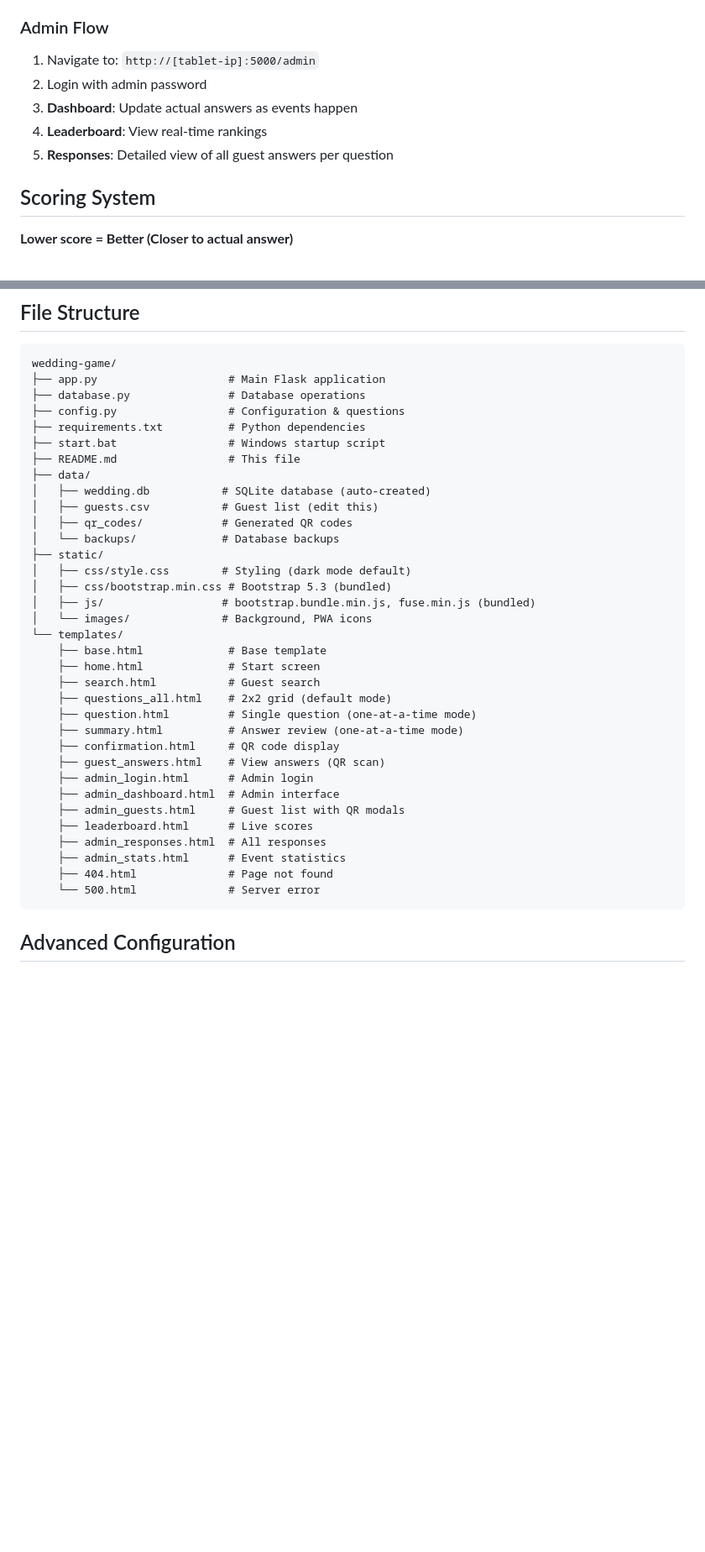
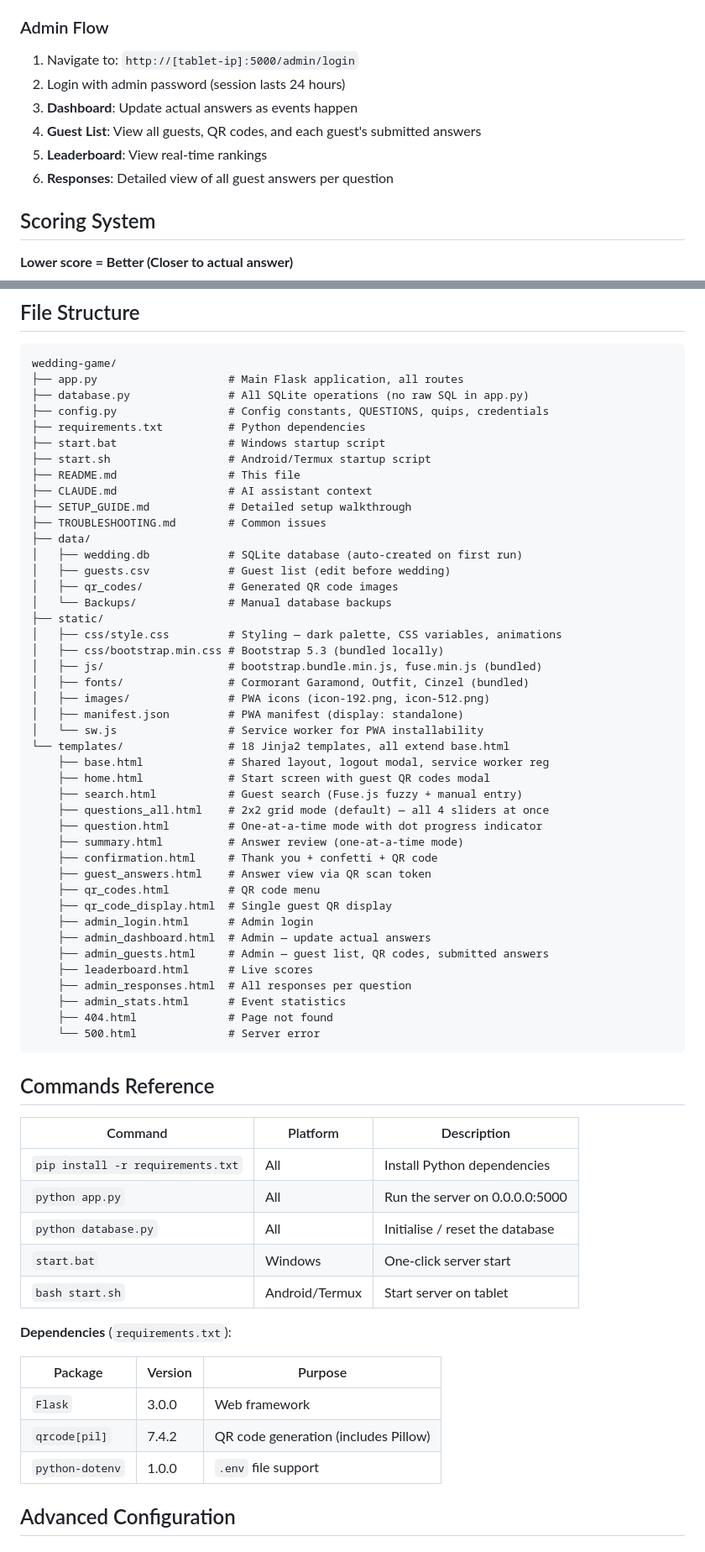
Before and after one commit to AmazingLiam/WeddingGame, a Markdown page: README.md, 2 parts joined by grey strips. Shown at 84% size. Drawn GitHub-style; blank space fills up the shorter version.

````diff
--- a/README.md
+++ b/README.md
@@ -124,11 +125,12 @@ Then open your browser to: `http://localhost:5000`
 
 ### Admin Flow
 
-1. Navigate to: `http://[tablet-ip]:5000/admin`
-2. Login with admin password
+1. Navigate to: `http://[tablet-ip]:5000/admin/login`
+2. Login with admin password (session lasts 24 hours)
 3. **Dashboard**: Update actual answers as events happen
-4. **Leaderboard**: View real-time rankings
-5. **Responses**: Detailed view of all guest answers per question
+4. **Guest List**: View all guests, QR codes, and each guest's submitted answers
+5. **Leaderboard**: View real-time rankings
+6. **Responses**: Detailed view of all guest answers per question
 
 ## Scoring System
 
@@ -279,39 +280,69 @@ copy data/backups/wedding_backup_[timestamp].db data/wedding.db
 ```
 wedding-game/
-├── app.py                    # Main Flask application
-├── database.py               # Database operations
-├── config.py                 # Configuration & questions
+├── app.py                    # Main Flask application, all routes
+├── database.py               # All SQLite operations (no raw SQL in app.py)
+├── config.py                 # Config constants, QUESTIONS, quips, credentials
 ├── requirements.txt          # Python dependencies
 ├── start.bat                 # Windows startup script
+├── start.sh                  # Android/Termux startup script
 ├── README.md                 # This file
+├── CLAUDE.md                 # AI assistant context
+├── SETUP_GUIDE.md            # Detailed setup walkthrough
+├── TROUBLESHOOTING.md        # Common issues
 ├── data/
-│   ├── wedding.db           # SQLite database (auto-created)
-│   ├── guests.csv           # Guest list (edit this)
-│   ├── qr_codes/            # Generated QR codes
-│   └── backups/             # Database backups
+│   ├── wedding.db            # SQLite database (auto-created on first run)
+│   ├── guests.csv            # Guest list (edit before wedding)
+│   ├── qr_codes/             # Generated QR code images
+│   └── Backups/              # Manual database backups
 ├── static/
-│   ├── css/style.css        # Styling (dark mode default)
-│   ├── css/bootstrap.min.css # Bootstrap 5.3 (bundled)
-│   ├── js/                  # bootstrap.bundle.min.js, fuse.min.js (bundled)
-│   └── images/              # Background, PWA icons
-└── templates/
-    ├── base.html             # Base template
-    ├── home.html             # Start screen
-    ├── search.html           # Guest search
-    ├── questions_all.html    # 2x2 grid (default mode)
-    ├── question.html         # Single question (one-at-a-time mode)
+│   ├── css/style.css         # Styling — dark palette, CSS variables, animations
+│   ├── css/bootstrap.min.css # Bootstrap 5.3 (bundled locally)
+│   ├── js/                   # bootstrap.bundle.min.js, fuse.min.js (bundled)
+│   ├── fonts/                # Cormorant Garamond, Outfit, Cinzel (bundled)
+│   ├── images/               # PWA icons (icon-192.png, icon-512.png)
+│   ├── manifest.json         # PWA manifest (display: standalone)
+│   └── sw.js                 # Service worker for PWA installability
+└── templates/                # 18 Jinja2 templates, all extend base.html
+    ├── base.html             # Shared layout, logout modal, service worker reg
+    ├── home.html             # Start screen with guest QR codes modal
+    ├── search.html           # Guest search (Fuse.js fuzzy + manual entry)
+    ├── questions_all.html    # 2x2 grid mode (default) — all 4 sliders at once
+    ├── question.html         # One-at-a-time mode with dot progress indicator
     ├── summary.html          # Answer review (one-at-a-time mode)
-    ├── confirmation.html     # QR code display
-    ├── guest_answers.html    # View answers (QR scan)
+    ├── confirmation.html     # Thank you + confetti + QR code
+    ├── guest_answers.html    # Answer view via QR scan token
+    ├── qr_codes.html         # QR code menu
+    ├── qr_code_display.html  # Single guest QR display
     ├── admin_login.html      # Admin login
-    ├── admin_dashboard.html  # Admin interface
-    ├── admin_guests.html     # Guest list with QR modals
+    ├── admin_dashboard.html  # Admin — update actual answers
+    ├── admin_guests.html     # Admin — guest list, QR codes, submitted answers
     ├── leaderboard.html      # Live scores
-    ├── admin_responses.html  # All responses
+    ├── admin_responses.html  # All responses per question
     ├── admin_stats.html      # Event statistics
     ├── 404.html              # Page not found
     └── 500.html              # Server error
 ```
+<!-- END AUTO-GENERATED -->
+
+## Commands Reference
+
+<!-- AUTO-GENERATED from requirements.txt, start.bat, start.sh -->
+| Command | Platform | Description |
+|---------|----------|-------------|
+| `pip install -r requirements.txt` | All | Install Python dependencies |
+| `python app.py` | All | Run the server on 0.0.0.0:5000 |
+| `python database.py` | All | Initialise / reset the database |
+| `start.bat` | Windows | One-click server start |
+| `bash start.sh` | Android/Termux | Start server on tablet |
+
+**Dependencies** (`requirements.txt`):
+
+| Package | Version | Purpose |
+|---------|---------|---------|
+| `Flask` | 3.0.0 | Web framework |
+| `qrcode[pil]` | 7.4.2 | QR code generation (includes Pillow) |
+| `python-dotenv` | 1.0.0 | `.env` file support |
+<!-- END AUTO-GENERATED -->
 
 ## Advanced Configuration
 
````
Also changed, not shown: other parts of README.md (+41 -60 lines), CLAUDE.md (+8 -4 lines).
